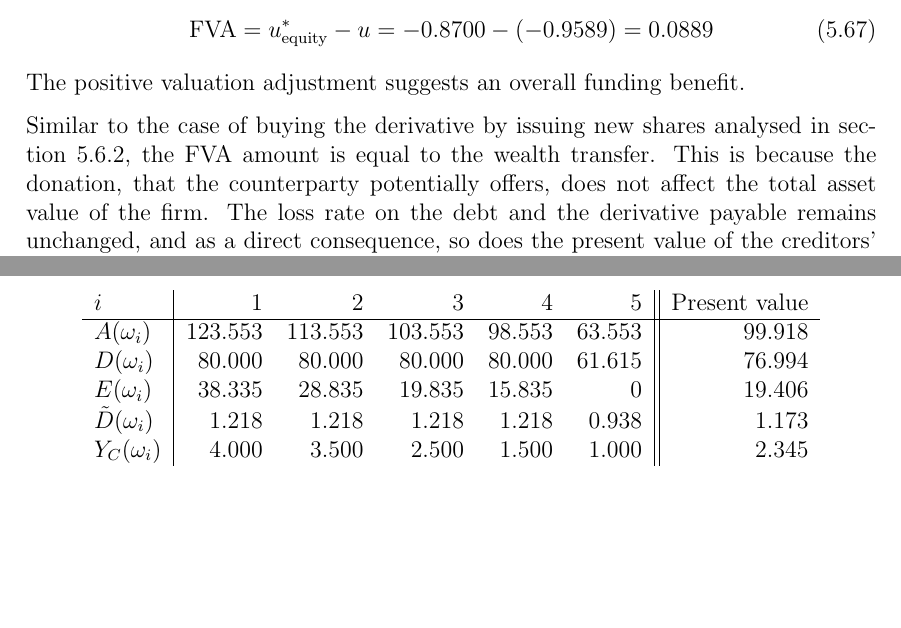
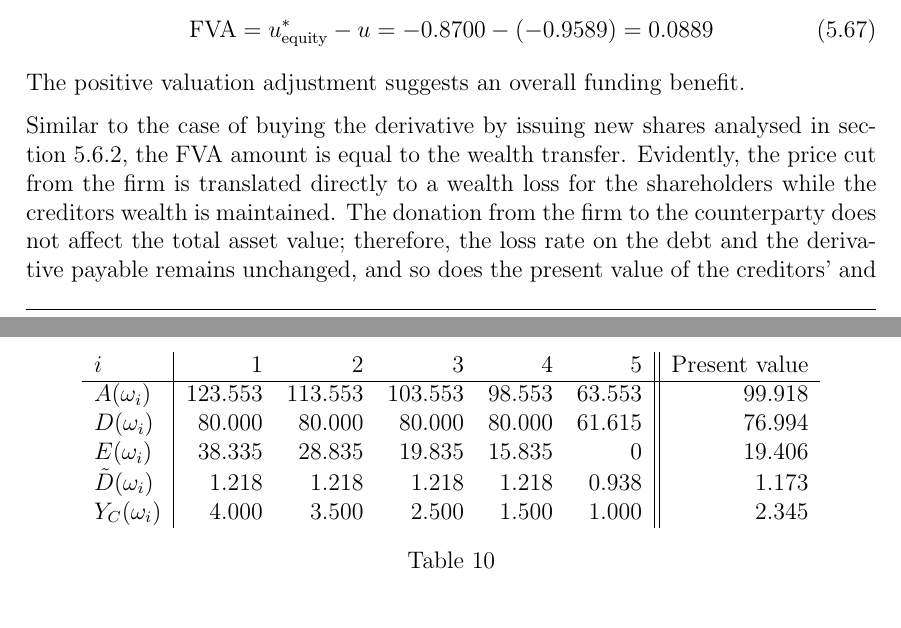
Before and after one commit to sebastianbaltser/master-thesis, a LaTeX thesis (thesis/main.tex, which reads thesis/content/body-matter/single-period-model/examples/funding-benefit.tex): two parts of pages 55 and 58 of 64 before the commit and two parts of pages 55 and 59 of 64 after it, joined at a grey line, cut so that both start at the same text, the shorter picture padded with empty space. Compiled offline with pdfLaTeX.

Commit message:
Clarify wealth transfer

```diff
--- a/thesis/content/body-matter/single-period-model/examples/funding-benefit.tex
+++ b/thesis/content/body-matter/single-period-model/examples/funding-benefit.tex
@@ -281,12 +281,11 @@
 
             Similar to the case of buying the derivative by issuing new shares analysed in \cref{sec:example-equity-issuance},
             the \FVA/ amount is equal to the wealth transfer.
-            This is because the donation,
-            that the counterparty potentially offers,
-            does not affect the total asset value of the firm.
-            The loss rate on the debt and the derivative payable remains unchanged,
-            and as a direct consequence,
-            so does the present value of the creditors' and counterparty's payoffs.
+            Evidently, the price cut from the firm is translated directly to a wealth loss
+            for the shareholders while the creditors wealth is maintained.
+            The donation from the firm to the counterparty does not affect the total asset value;
+            therefore, the loss rate on the debt and the derivative payable remains unchanged,
+            and so does the present value of the creditors' and counterparty's payoffs.
             \\
             The creditors still lose wealth worth $\Delta \pi(D)$ from the firm obtaining the project.
             The shareholders are however willing to receive a lower price of the project than $\num{0.95888889}$.
```
